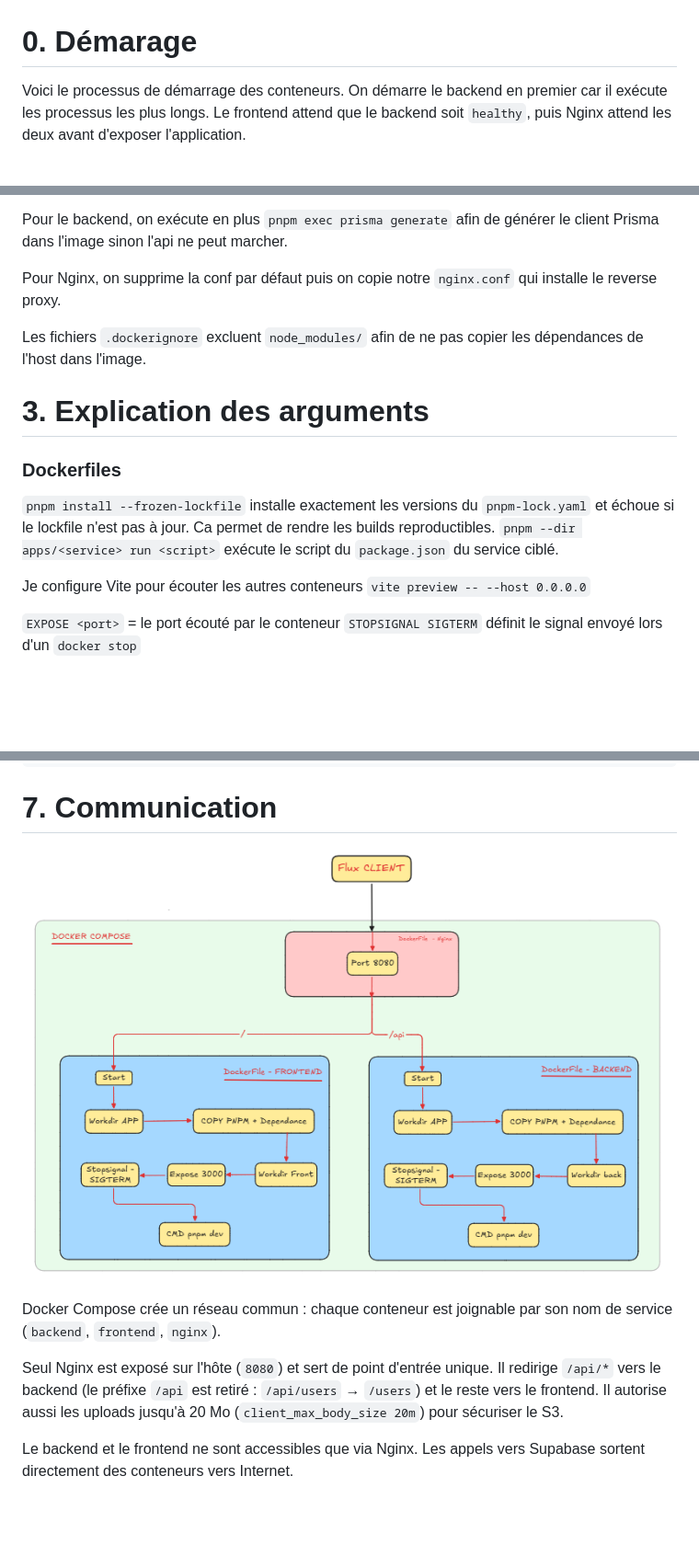
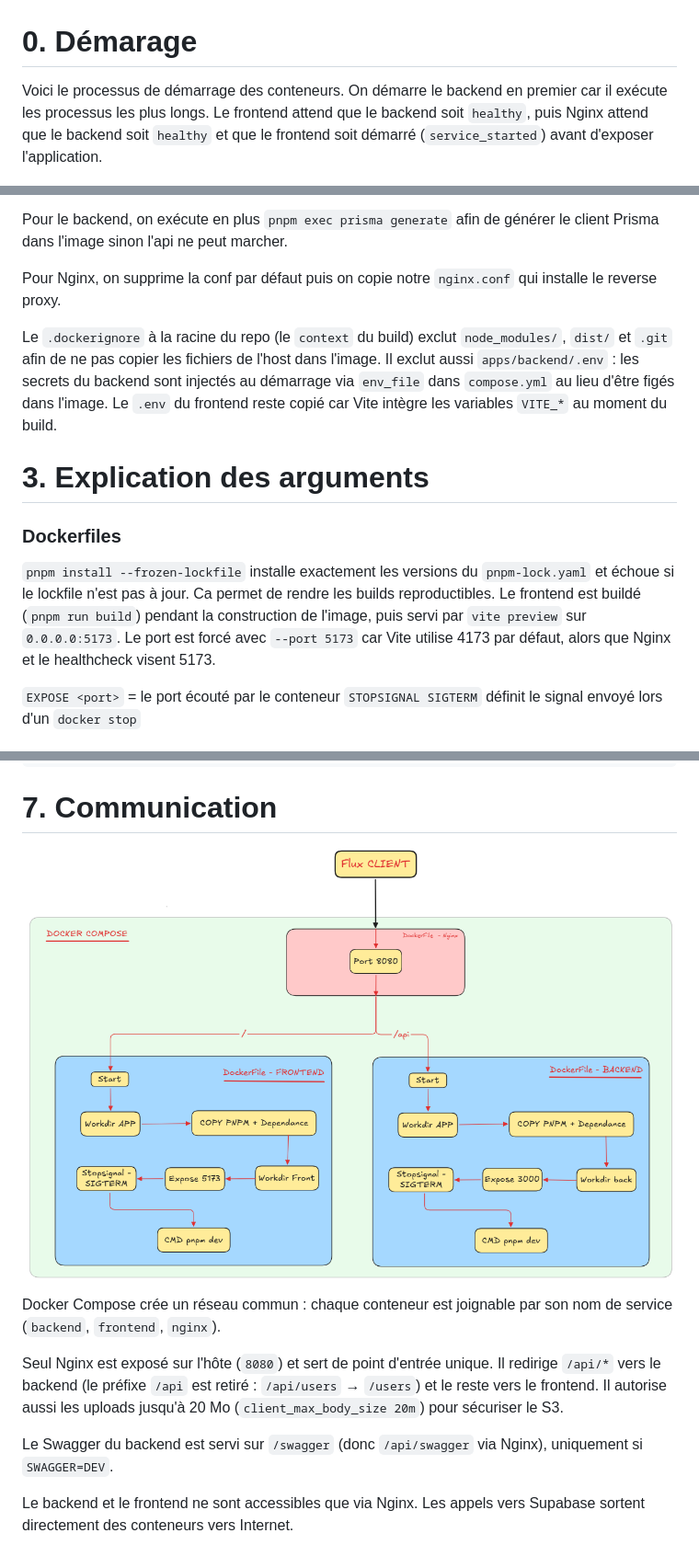
Before and after one commit to Miisterone/Signeo, a Markdown page: docs/docker.md, 3 parts joined by grey strips. Shown: that part at 92% size. GitHub-like rendering; pictures changed too: docs/images/docker.png; blank space fills up the shorter version.

Commit message:
fix: exclut .env docker image + change swagger route

```diff
--- a/docs/docker.md
+++ b/docs/docker.md
@@ -13,7 +13,7 @@
 
 # 0. Démarage
 
-Voici le processus de démarrage des conteneurs. On démarre le backend en premier car il exécute les processus les plus longs. Le frontend attend que le backend soit `healthy`, puis Nginx attend les deux avant d'exposer l'application.
+Voici le processus de démarrage des conteneurs. On démarre le backend en premier car il exécute les processus les plus longs. Le frontend attend que le backend soit `healthy`, puis Nginx attend que le backend soit `healthy` et que le frontend soit démarré (`service_started`) avant d'exposer l'application.
 
 ![App Screenshot](./images/docker-start.png)
 
@@ -43,15 +43,14 @@ Pour le backend, on exécute en plus `pnpm exec prisma generate` afin de génér
 
 Pour Nginx, on supprime la conf par défaut puis on copie notre `nginx.conf` qui installe le reverse proxy.
 
-Les fichiers `.dockerignore` excluent `node_modules/` afin de ne pas copier les dépendances de l'host dans l'image.
+Le `.dockerignore` à la racine du repo (le `context` du build) exclut `node_modules/`, `dist/` et `.git` afin de ne pas copier les fichiers de l'host dans l'image. Il exclut aussi `apps/backend/.env` : les secrets du backend sont injectés au démarrage via `env_file` dans `compose.yml` au lieu d'être figés dans l'image. Le `.env` du frontend reste copié car Vite intègre les variables `VITE_*` au moment du build.
 
 # 3. Explication des arguments
 
 ### Dockerfiles
 
-`pnpm install --frozen-lockfile` installe exactement les versions du `pnpm-lock.yaml` et échoue si le lockfile n'est pas à jour. Ca permet de rendre les builds reproductibles. `pnpm --dir apps/<service> run <script>` exécute le script du `package.json` du service ciblé.
-
-Je configure Vite pour écouter les autres conteneurs `vite preview -- --host 0.0.0.0`
+`pnpm install --frozen-lockfile` installe exactement les versions du `pnpm-lock.yaml` et échoue si le lockfile n'est pas à jour. Ca permet de rendre les builds reproductibles.
+Le frontend est buildé (`pnpm run build`) pendant la construction de l'image, puis servi par `vite preview` sur `0.0.0.0:5173`. Le port est forcé avec `--port 5173` car Vite utilise 4173 par défaut, alors que Nginx et le healthcheck visent 5173.
 
 `EXPOSE <port>` = le port écouté par le conteneur
 `STOPSIGNAL SIGTERM` définit le signal envoyé lors d'un `docker stop`
@@ -118,6 +117,8 @@ Docker Compose crée un réseau commun : chaque conteneur est joignable par son
 
 Seul Nginx est exposé sur l'hôte (`8080`) et sert de point d'entrée unique. Il redirige `/api/*` vers le backend (le préfixe `/api` est retiré : `/api/users` → `/users`) et le reste vers le frontend. Il autorise aussi les uploads jusqu'à 20 Mo (`client_max_body_size 20m`) pour sécuriser le S3.
 
+Le Swagger du backend est servi sur `/swagger` (donc `/api/swagger` via Nginx), uniquement si `SWAGGER=DEV`.
+
 Le backend et le frontend ne sont accessibles que via Nginx. Les appels vers Supabase sortent directement des conteneurs vers Internet.
 
 # 8. Lancer le projet
```
Also changed, not shown: other parts of docs/docker.md (+2 -2 lines), 8 other files.
